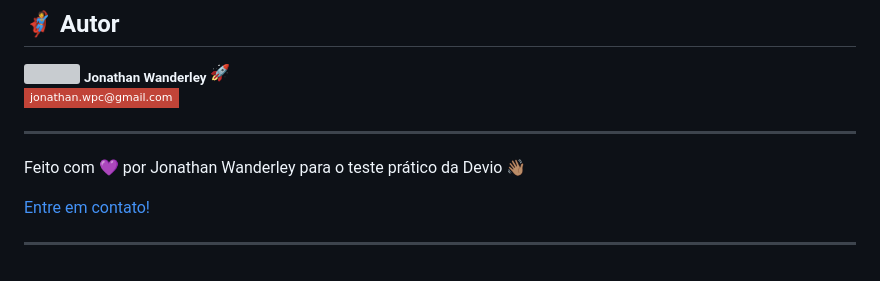
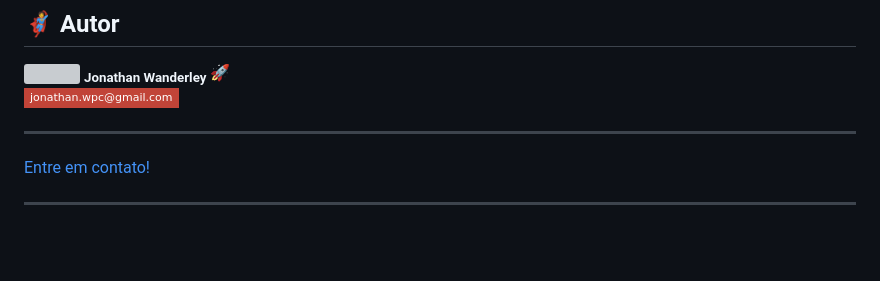
Before and after one commit to jonathan-wanderley/thermal-printer-api, a Markdown page: README.md, the part around the change. GitHub-like rendering; badges without logos; blank space fills up the shorter version; grey boxes are pictures that could not be loaded.

Commit message:
docs: update README.md

```diff
--- a/README.md
+++ b/README.md
@@ -176,8 +176,6 @@ As seguintes ferramentas foram usadas na construção do projeto:
 
 ---
 
-Feito com 💜 por Jonathan Wanderley para o teste prático da Devio 👋🏽
-
 [Entre em contato!](https://www.linkedin.com/in/jonathan-wanderley/)
 
 ---
```
